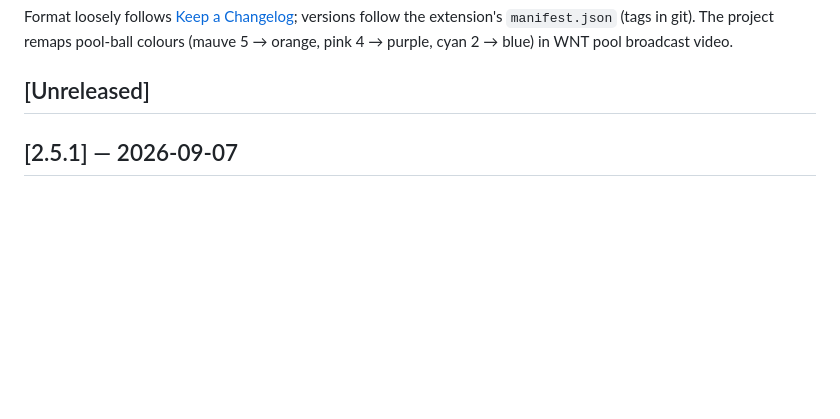
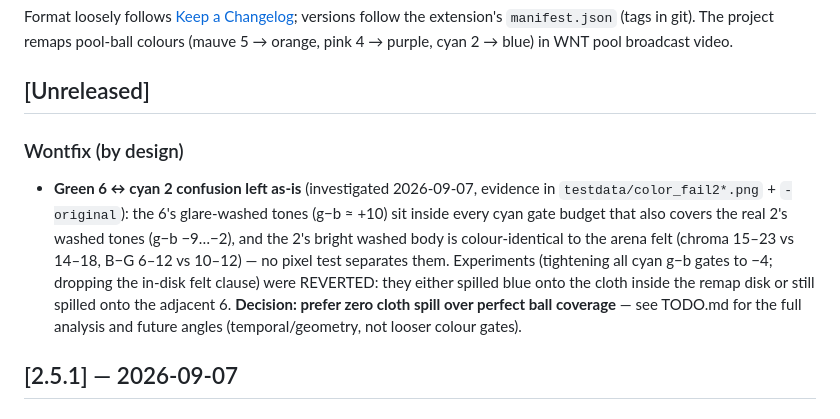
Before and after one commit to maurolacy/orange-five, a Markdown page: CHANGELOG.md, the part around the change. Drawn GitHub-style; blank space fills up the shorter version.

```diff
--- a/CHANGELOG.md
+++ b/CHANGELOG.md
@@ -8,6 +8,20 @@ colours (mauve 5 → orange, pink 4 → purple, cyan 2 → blue) in WNT pool bro
 video.
 
 ## [Unreleased]
+
+### Wontfix (by design)
+
+- **Green 6 ↔ cyan 2 confusion left as-is** (investigated 2026-09-07,
+  evidence in `testdata/color_fail2*.png` + `-original`): the 6's
+  glare-washed tones (g−b ≈ +10) sit inside every cyan gate budget that
+  also covers the real 2's washed tones (g−b −9…−2), and the 2's bright
+  washed body is colour-identical to the arena felt (chroma 15–23 vs
+  14–18, B−G 6–12 vs 10–12) — no pixel test separates them. Experiments
+  (tightening all cyan g−b gates to −4; dropping the in-disk felt clause)
+  were REVERTED: they either spilled blue onto the cloth inside the remap
+  disk or still spilled onto the adjacent 6. **Decision: prefer zero cloth
+  spill over perfect ball coverage** — see TODO.md for the full analysis
+  and future angles (temporal/geometry, not looser colour gates).
 
 ## [2.5.1] — 2026-09-07
 
```
Also changed, not shown: TODO.md (+15 -0 lines).
